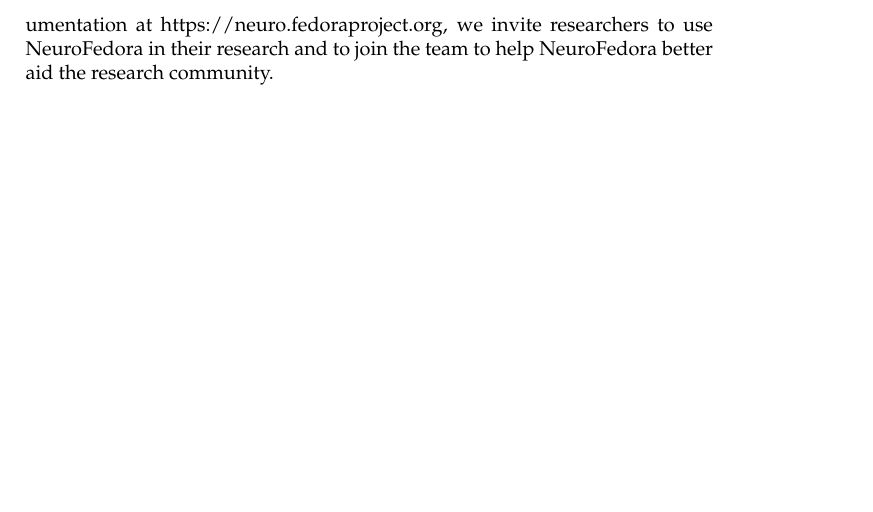
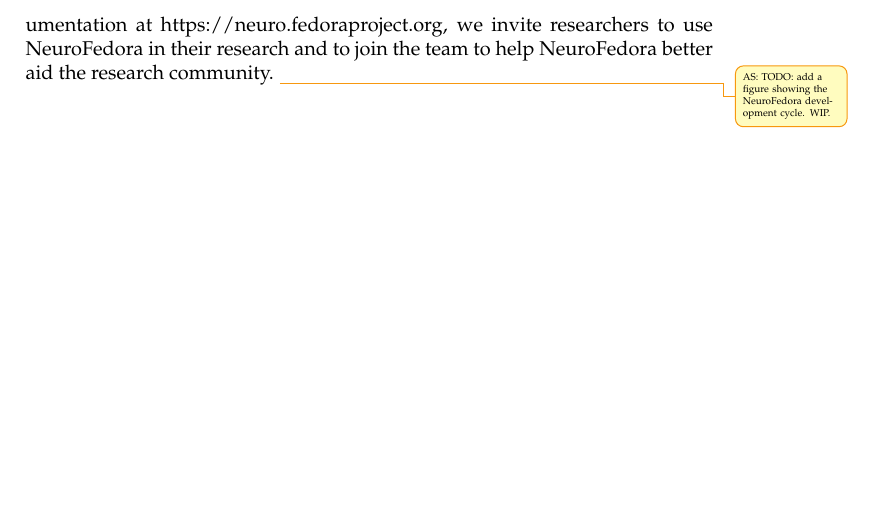
Before and after one commit to Aniket-Pradhan/2020FOSDEM-neurofedora-abstract, a LaTeX document (main.tex, which reads abstract.tex): part of page 2 of 3, cut so that both start at the same text. Compiled offline with pdfLaTeX.

Commit message:
Add TODO about figure

```diff
--- a/abstract.tex
+++ b/abstract.tex
@@ -16,4 +16,4 @@
 Where supported, variants of these tools that support super computers and clusters using the Message Passing Interface (MPI) are also supplied.
 
 Work continues to make more software available in NeuroFedora, including software used in data analysis and Neuro-imaging.
-With up to date documentation at https://neuro.fedoraproject.org, we invite researchers to use NeuroFedora in their research and to join the team to help NeuroFedora better aid the research community.
+With up to date documentation at https://neuro.fedoraproject.org, we invite researchers to use NeuroFedora in their research and to join the team to help NeuroFedora better aid the research community.\commentAnkursinha{TODO: add a figure showing the NeuroFedora development cycle. WIP.}
```
